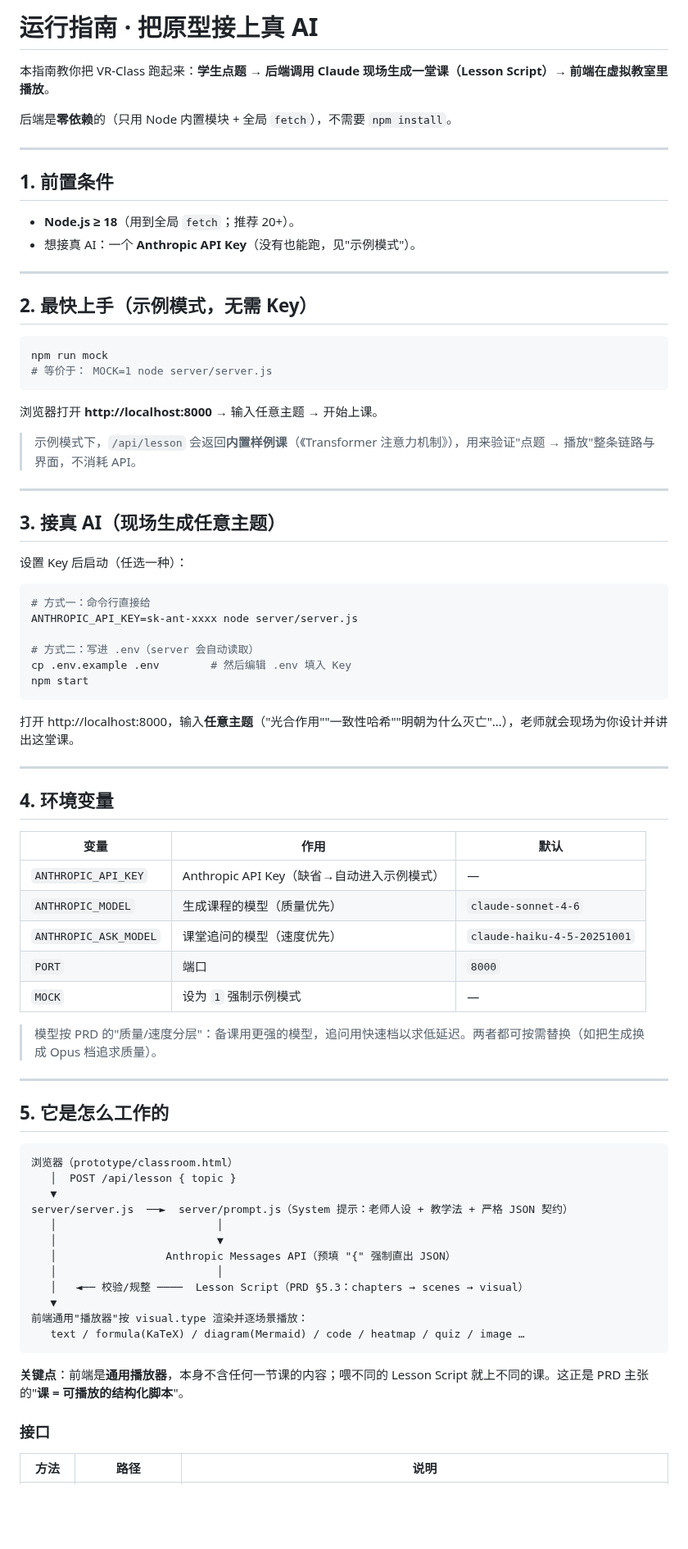
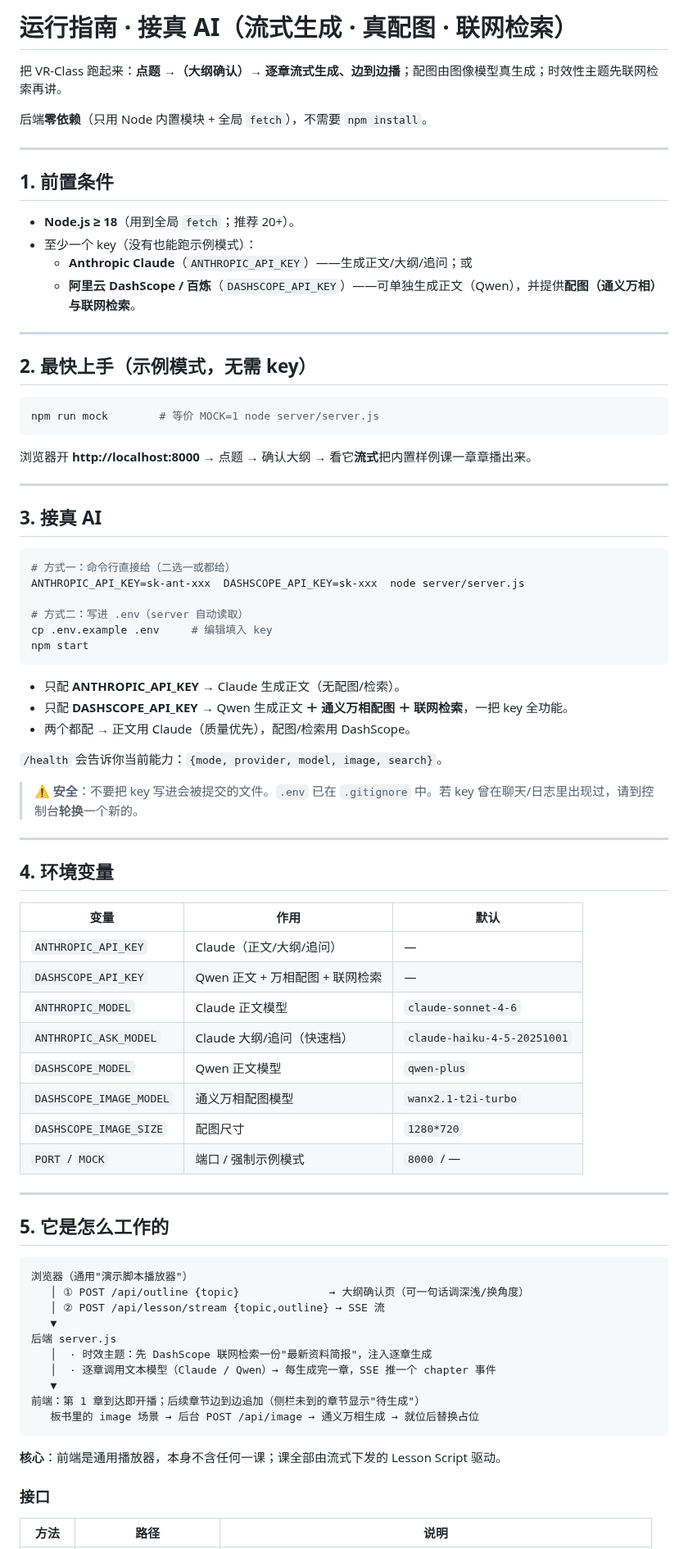
Before and after one commit to 1739467001-svg/VR-Class, a Markdown page: docs/RUNNING.md, the part around one of its changes. Shown at 82% size. Rendered like a GitHub page; blank space fills up the shorter version.

````diff
--- a/docs/RUNNING.md
+++ b/docs/RUNNING.md
@@ -1,45 +1,48 @@
-# 运行指南 · 把原型接上真 AI
+# 运行指南 · 接真 AI（流式生成 · 真配图 · 联网检索）
 
-本指南教你把 VR-Class 跑起来：**学生点题 → 后端调用 Claude 现场生成一堂课（Lesson Script）→ 前端在虚拟教室里播放**。
+把 VR-Class 跑起来：**点题 →（大纲确认）→ 逐章流式生成、边到边播**；配图由图像模型真生成；时效性主题先联网检索再讲。
 
-后端是**零依赖**的（只用 Node 内置模块 + 全局 `fetch`），不需要 `npm install`。
+后端**零依赖**（只用 Node 内置模块 + 全局 `fetch`），不需要 `npm install`。
 
 ---
 
 ## 1. 前置条件
 
 - **Node.js ≥ 18**（用到全局 `fetch`；推荐 20+）。
-- 想接真 AI：一个 **Anthropic API Key**（没有也能跑，见"示例模式"）。
+- 至少一个 key（没有也能跑示例模式）：
+  - **Anthropic Claude**（`ANTHROPIC_API_KEY`）——生成正文/大纲/追问；或
+  - **阿里云 DashScope / 百炼**（`DASHSCOPE_API_KEY`）——可单独生成正文（Qwen），并提供**配图（通义万相）**与**联网检索**。
 
 ---
 
-## 2. 最快上手（示例模式，无需 Key）
+## 2. 最快上手（示例模式，无需 key）
 
 ```bash
-npm run mock
-# 等价于： MOCK=1 node server/server.js
+npm run mock        # 等价 MOCK=1 node server/server.js
 ```
 
-浏览器打开 **http://localhost:8000** → 输入任意主题 → 开始上课。
-
-> 示例模式下，`/api/lesson` 会返回**内置样例课**（《Transformer 注意力机制》），用来验证"点题 → 播放"整条链路与界面，不消耗 API。
+浏览器开 **http://localhost:8000** → 点题 → 确认大纲 → 看它**流式**把内置样例课一章章播出来。
 
 ---
 
-## 3. 接真 AI（现场生成任意主题）
-
-设置 Key 后启动（任选一种）：
+## 3. 接真 AI
 
 ```bash
-# 方式一：命令行直接给
-ANTHROPIC_API_KEY=sk-ant-xxxx node server/server.js
+# 方式一：命令行直接给（二选一或都给）
+ANTHROPIC_API_KEY=sk-ant-xxx  DASHSCOPE_API_KEY=sk-xxx  node server/server.js
 
-# 方式二：写进 .env（server 会自动读取）
-cp .env.example .env        # 然后编辑 .env 填入 Key
+# 方式二：写进 .env（server 自动读取）
+cp .env.example .env     # 编辑填入 key
 npm start
 ```
 
-打开 http://localhost:8000，输入**任意主题**（"光合作用""一致性哈希""明朝为什么灭亡"…），老师就会现场为你设计并讲出这堂课。
+- 只配 **ANTHROPIC_API_KEY** → Claude 生成正文（无配图/检索）。
+- 只配 **DASHSCOPE_API_KEY** → Qwen 生成正文 **＋ 通义万相配图 ＋ 联网检索**，一把 key 全功能。
+- 两个都配 → 正文用 Claude（质量优先），配图/检索用 DashScope。
+
+`/health` 会告诉你当前能力：`{mode, provider, model, image, search}`。
+
+> ⚠️ **安全**：不要把 key 写进会被提交的文件。`.env` 已在 `.gitignore` 中。若 key 曾在聊天/日志里出现过，请到控制台**轮换**一个新的。
 
 ---
 
@@ -47,34 +50,33 @@ npm start
 
 | 变量 | 作用 | 默认 |
 | --- | --- | --- |
-| `ANTHROPIC_API_KEY` | Anthropic API Key（缺省→自动进入示例模式） | — |
-| `ANTHROPIC_MODEL` | 生成课程的模型（质量优先） | `claude-sonnet-4-6` |
-| `ANTHROPIC_ASK_MODEL` | 课堂追问的模型（速度优先） | `claude-haiku-4-5-20251001` |
-| `PORT` | 端口 | `8000` |
-| `MOCK` | 设为 `1` 强制示例模式 | — |
-
-> 模型按 PRD 的"质量/速度分层"：备课用更强的模型，追问用快速档以求低延迟。两者都可按需替换（如把生成换成 Opus 档追求质量）。
+| `ANTHROPIC_API_KEY` | Claude（正文/大纲/追问） | — |
+| `DASHSCOPE_API_KEY` | Qwen 正文 + 万相配图 + 联网检索 | — |
+| `ANTHROPIC_MODEL` | Claude 正文模型 | `claude-sonnet-4-6` |
+| `ANTHROPIC_ASK_MODEL` | Claude 大纲/追问（快速档） | `claude-haiku-4-5-20251001` |
+| `DASHSCOPE_MODEL` | Qwen 正文模型 | `qwen-plus` |
+| `DASHSCOPE_IMAGE_MODEL` | 通义万相配图模型 | `wanx2.1-t2i-turbo` |
+| `DASHSCOPE_IMAGE_SIZE` | 配图尺寸 | `1280*720` |
+| `PORT` / `MOCK` | 端口 / 强制示例模式 | `8000` / — |
 
 ---
 
 ## 5. 它是怎么工作的
 
 ```
-浏览器（prototype/classroom.html）
-   │  POST /api/lesson { topic }
+浏览器（通用"演示脚本播放器"）
+   │ ① POST /api/outline {topic}              → 大纲确认页（可一句话调深浅/换角度）
+   │ ② POST /api/lesson/stream {topic,outline} → SSE 流
    ▼
-server/server.js  ──►  server/prompt.js（System 提示：老师人设 + 教学法 + 严格 JSON 契约）
-   │                         │
-   │                         ▼
-   │                 Anthropic Messages API（预填 "{" 强制直出 JSON）
-   │                         │
-   │   ◄── 校验/规整 ────  Lesson Script（PRD §5.3：chapters → scenes → visual）
+后端 server.js
+   │  · 时效主题：先 DashScope 联网检索一份"最新资料简报"，注入逐章生成
+   │  · 逐章调用文本模型（Claude / Qwen）→ 每生成完一章，SSE 推一个 chapter 事件
    ▼
-前端通用"播放器"按 visual.type 渲染并逐场景播放：
-   text / formula(KaTeX) / diagram(Mermaid) / code / heatmap / quiz / image …
+前端：第 1 章到达即开播；后续章节边到边追加（侧栏未到的章节显示"待生成"）
+   板书里的 image 场景 → 后台 POST /api/image → 通义万相生成 → 就位后替换占位
 ```
 
-**关键点**：前端是**通用播放器**，本身不含任何一节课的内容；喂不同的 Lesson Script 就上不同的课。这正是 PRD 主张的"**课 = 可播放的结构化脚本**"。
+**核心**：前端是通用播放器，本身不含任何一课；课全部由流式下发的 Lesson Script 驱动。
 
 ### 接口
 
````
Also changed, not shown: other parts of docs/RUNNING.md (+26 -23 lines), README.md (+13 -10 lines), docs/UX-Design.md (+15 -0 lines), docs/images/11-streaming.png (added), 5 other files.
